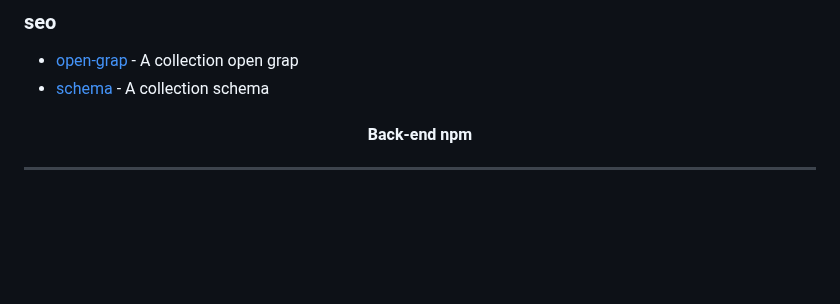
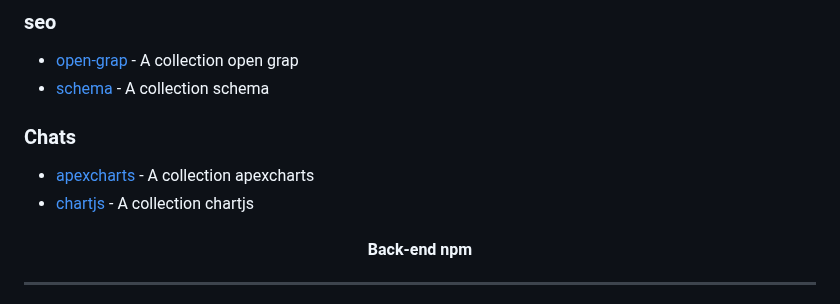
Before and after one commit to julfiker755/github, a Markdown page: npm/README.md, the part around the change. Drawn GitHub-style; blank space fills up the shorter version.

```diff
--- a/npm/README.md
+++ b/npm/README.md
@@ -144,6 +144,11 @@
 - [schema](https://schema.org/docs/gs.html) -  A collection schema
 
 
+### Chats
+- [apexcharts](https://apexcharts.com/) -  A collection apexcharts
+- [chartjs](https://www.chartjs.org/) -  A collection chartjs
+
+
 
 <p align="center">
     <h4 align="center">Back-end npm</h4>
```
